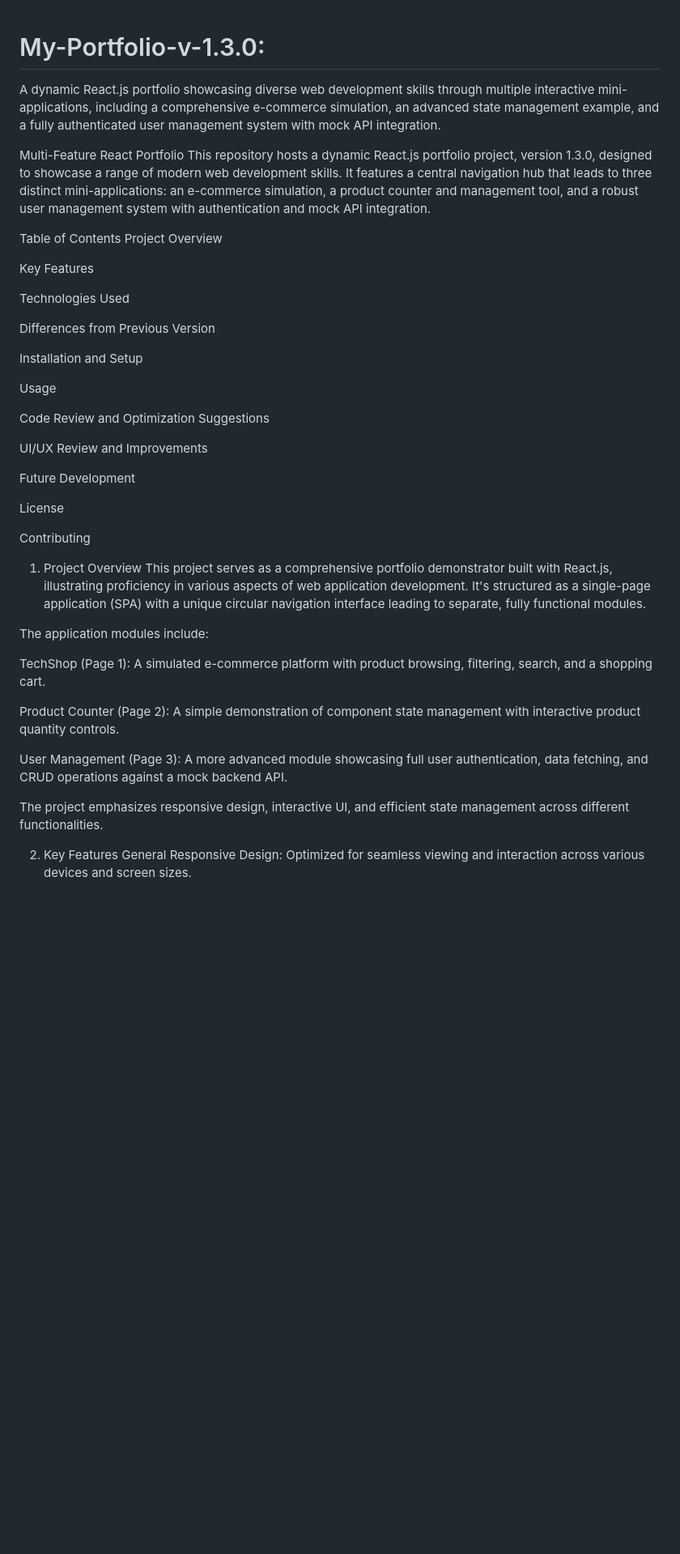
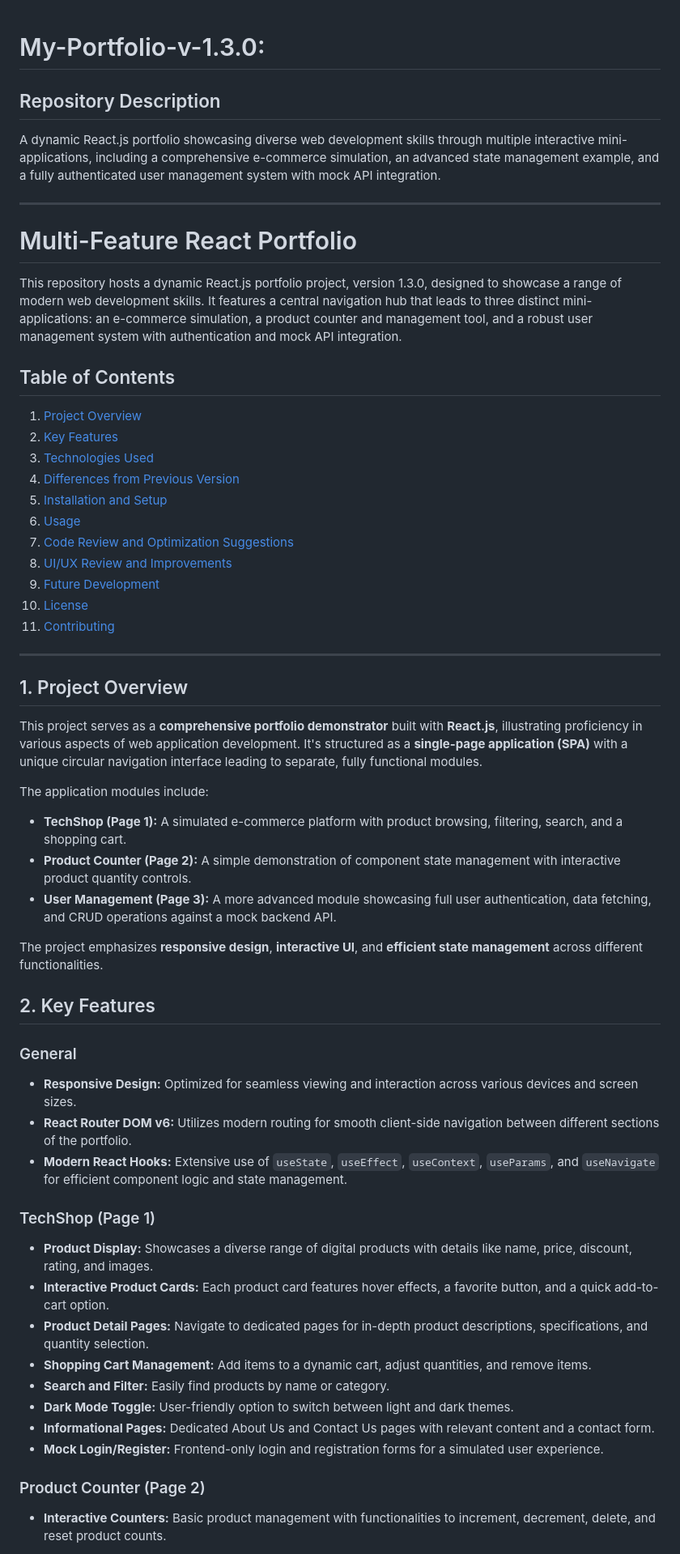
Before and after one commit to MrMp2010/My-Portfolio-v-1.3.0, a Markdown page: README.md, the part around one of its changes. Shown at 81% size. GitHub-like rendering; blank space fills up the shorter version.

```diff
--- a/README.md
+++ b/README.md
@@ -1,47 +1,58 @@
 # My-Portfolio-v-1.3.0:
+## Repository Description
 
 A dynamic React.js portfolio showcasing diverse web development skills through multiple interactive mini-applications, including a comprehensive e-commerce simulation, an advanced state management example, and a fully authenticated user management system with mock API integration.
 
-Multi-Feature React Portfolio
+---
+
+# Multi-Feature React Portfolio
+
 This repository hosts a dynamic React.js portfolio project, version 1.3.0, designed to showcase a range of modern web development skills. It features a central navigation hub that leads to three distinct mini-applications: an e-commerce simulation, a product counter and management tool, and a robust user management system with authentication and mock API integration.
 
-Table of Contents
-Project Overview
+## Table of Contents
 
-Key Features
+1.  [Project Overview](#project-overview)
+2.  [Key Features](#key-features)
+3.  [Technologies Used](#technologies-used)
+4.  [Differences from Previous Version](#differences-from-previous-version)
+5.  [Installation and Setup](#installation-and-setup)
+6.  [Usage](#usage)
+7.  [Code Review and Optimization Suggestions](#code-review-and-optimization-suggestions)
+8.  [UI/UX Review and Improvements](#uiux-review-and-improvements)
+9.  [Future Development](#future-development)
+10. [License](#license)
+11. [Contributing](#contributing)
 
-Technologies Used
+---
 
-Differences from Previous Version
+## 1. Project Overview
 
-Installation and Setup
-
-Usage
-
-Code Review and Optimization Suggestions
-
-UI/UX Review and Improvements
-
-Future Development
-
-License
-
-Contributing
-
-1. Project Overview
-This project serves as a comprehensive portfolio demonstrator built with React.js, illustrating proficiency in various aspects of web application development. It's structured as a single-page application (SPA) with a unique circular navigation interface leading to separate, fully functional modules.
+This project serves as a **comprehensive portfolio demonstrator** built with **React.js**, illustrating proficiency in various aspects of web application development. It's structured as a **single-page application (SPA)** with a unique circular navigation interface leading to separate, fully functional modules.
 
 The application modules include:
+* **TechShop (Page 1):** A simulated e-commerce platform with product browsing, filtering, search, and a shopping cart.
+* **Product Counter (Page 2):** A simple demonstration of component state management with interactive product quantity controls.
+* **User Management (Page 3):** A more advanced module showcasing full user authentication, data fetching, and CRUD operations against a mock backend API.
 
-TechShop (Page 1): A simulated e-commerce platform with product browsing, filtering, search, and a shopping cart.
+The project emphasizes **responsive design**, **interactive UI**, and **efficient state management** across different functionalities.
 
-Product Counter (Page 2): A simple demonstration of component state management with interactive product quantity controls.
+## 2. Key Features
 
-User Management (Page 3): A more advanced module showcasing full user authentication, data fetching, and CRUD operations against a mock backend API.
+### General
+* **Responsive Design:** Optimized for seamless viewing and interaction across various devices and screen sizes.
+* **React Router DOM v6:** Utilizes modern routing for smooth client-side navigation between different sections of the portfolio.
+* **Modern React Hooks:** Extensive use of `useState`, `useEffect`, `useContext`, `useParams`, and `useNavigate` for efficient component logic and state management.
 
-The project emphasizes responsive design, interactive UI, and efficient state management across different functionalities.
+### TechShop (Page 1)
+* **Product Display:** Showcases a diverse range of digital products with details like name, price, discount, rating, and images.
+* **Interactive Product Cards:** Each product card features hover effects, a favorite button, and a quick add-to-cart option.
+* **Product Detail Pages:** Navigate to dedicated pages for in-depth product descriptions, specifications, and quantity selection.
+* **Shopping Cart Management:** Add items to a dynamic cart, adjust quantities, and remove items.
+* **Search and Filter:** Easily find products by name or category.
+* **Dark Mode Toggle:** User-friendly option to switch between light and dark themes.
+* **Informational Pages:** Dedicated About Us and Contact Us pages with relevant content and a contact form.
+* **Mock Login/Register:** Frontend-only login and registration forms for a simulated user experience.
 
-2. Key Features
-General
-Responsive Design: Optimized for seamless viewing and interaction across various devices and screen sizes.
+### Product Counter (Page 2)
+* **Interactive Counters:** Basic product management with functionalities to increment, decrement, delete, and reset product counts.
 
```
Also changed, not shown: other parts of README.md (+134 -215 lines).
